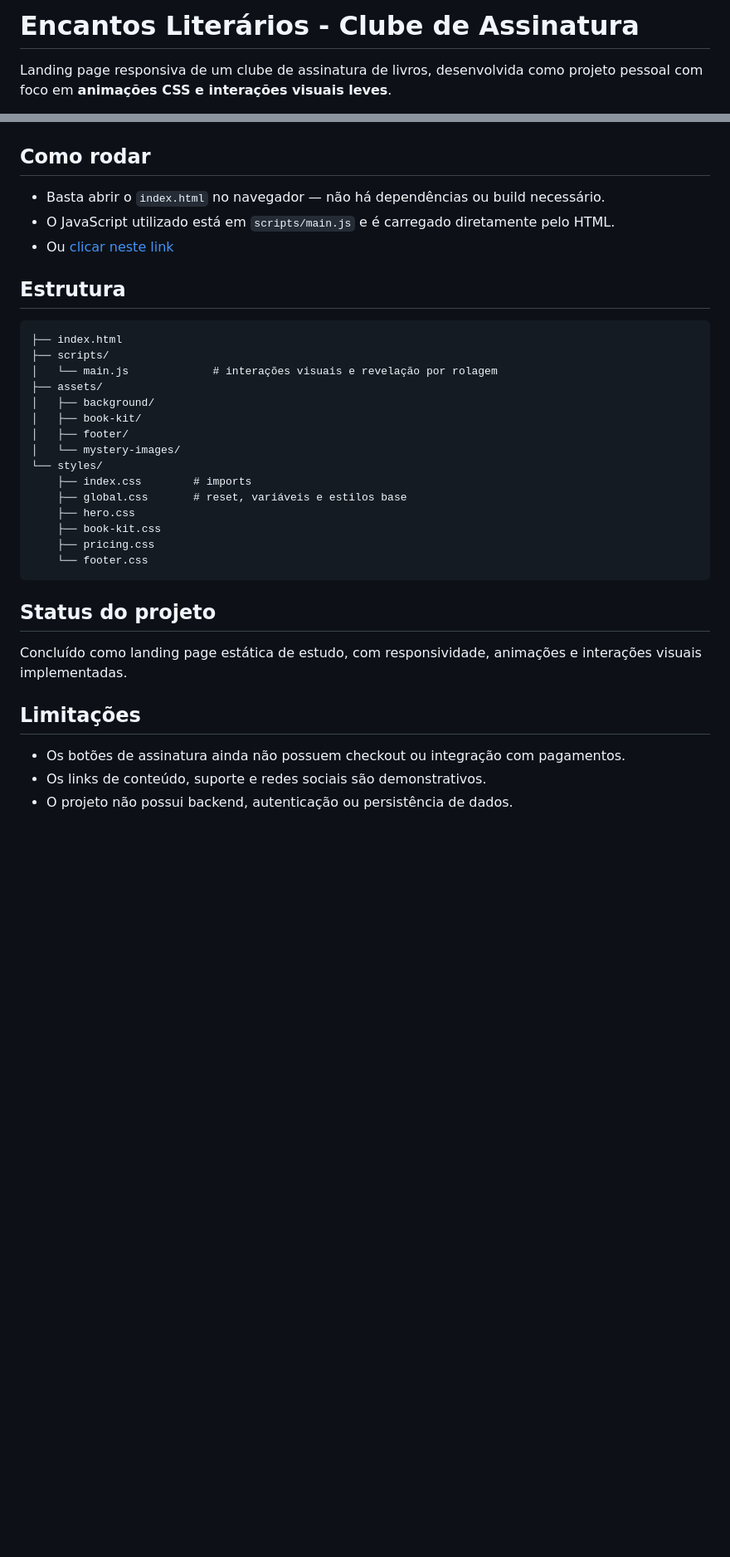
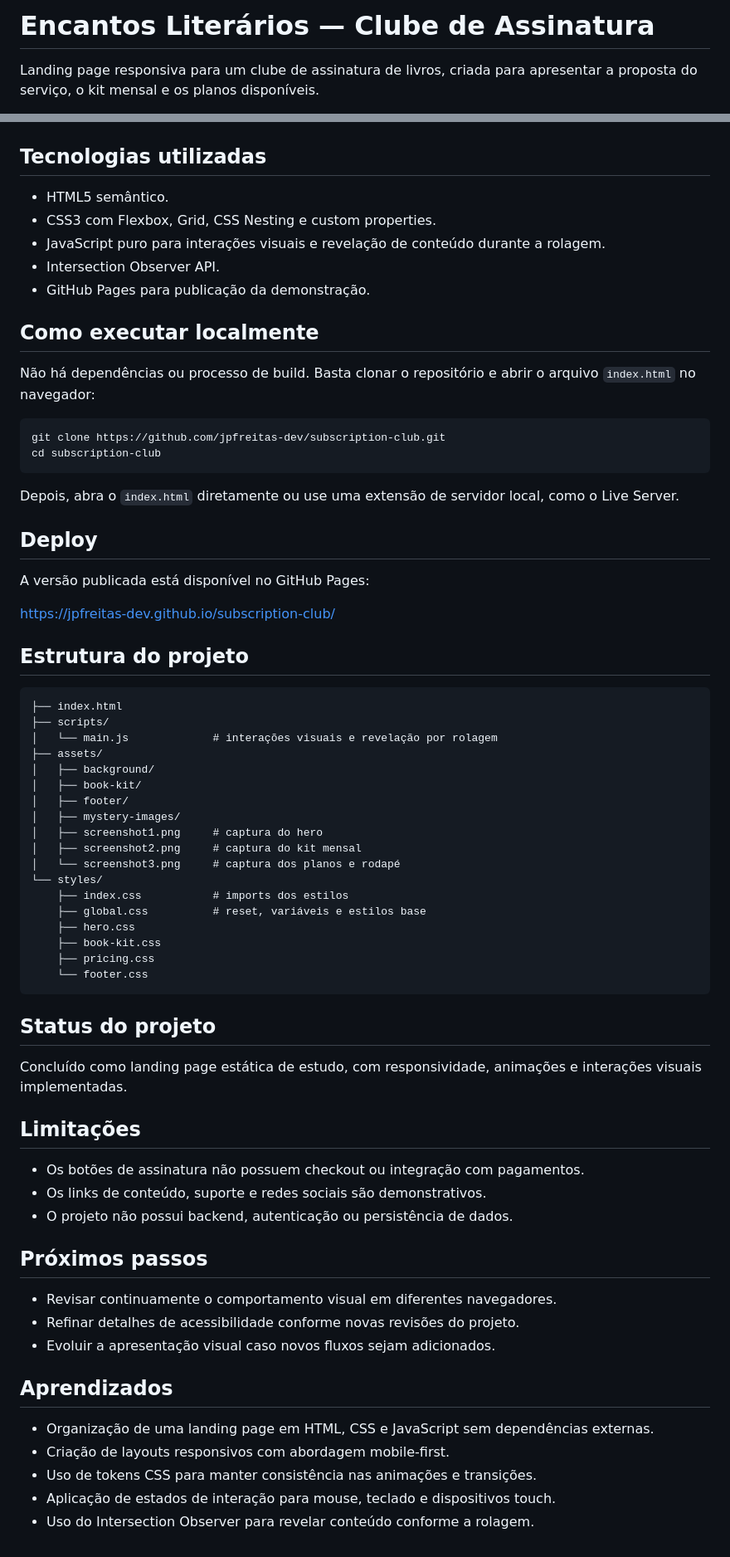
Before and after one commit to jpfreitas-dev/subscription-club, a Markdown page: README.md, 2 parts joined by grey strips. Shown at 83% size. Drawn GitHub-style; blank space fills up the shorter version.

Commit message:
docs: align README with project scope

````diff
--- a/README.md
+++ b/README.md
@@ -1,4 +1,4 @@
-# Encantos Literários - Clube de Assinatura
+# Encantos Literários — Clube de Assinatura
 
-Landing page responsiva de um clube de assinatura de livros, desenvolvida como projeto pessoal com foco em **animações CSS e interações visuais leves**.
+Landing page responsiva para um clube de assinatura de livros, criada para apresentar a proposta do serviço, o kit mensal e os planos disponíveis.
 
@@ -44,14 +30,34 @@ As capturas abaixo apresentam a página na ordem em que o conteúdo aparece, do
 
 ![Planos de assinatura e rodapé](assets/screenshot3.png)
 
-## Como rodar
-- Basta abrir o `index.html` no navegador — não há dependências ou build necessário.
-- O JavaScript utilizado está em `scripts/main.js` e é carregado diretamente pelo HTML.
-- Ou [clicar neste link](https://jpfreitas-dev.github.io/subscription-club/)
+## Tecnologias utilizadas
 
-## Estrutura
+- HTML5 semântico.
+- CSS3 com Flexbox, Grid, CSS Nesting e custom properties.
+- JavaScript puro para interações visuais e revelação de conteúdo durante a rolagem.
+- Intersection Observer API.
+- GitHub Pages para publicação da demonstração.
 
+## Como executar localmente
+
+Não há dependências ou processo de build. Basta clonar o repositório e abrir o arquivo `index.html` no navegador:
+
+```bash
+git clone https://github.com/jpfreitas-dev/subscription-club.git
+cd subscription-club
 ```
+
+Depois, abra o `index.html` diretamente ou use uma extensão de servidor local, como o Live Server.
+
+## Deploy
+
+A versão publicada está disponível no GitHub Pages:
+
+https://jpfreitas-dev.github.io/subscription-club/
+
+## Estrutura do projeto
+
+```text
 ├── index.html
 ├── scripts/
 │   └── main.js             # interações visuais e revelação por rolagem
@@ -59,10 +65,13 @@ As capturas abaixo apresentam a página na ordem em que o conteúdo aparece, do
 │   ├── background/
 │   ├── book-kit/
 │   ├── footer/
-│   └── mystery-images/
+│   ├── mystery-images/
+│   ├── screenshot1.png     # captura do hero
+│   ├── screenshot2.png     # captura do kit mensal
+│   └── screenshot3.png     # captura dos planos e rodapé
 └── styles/
-    ├── index.css        # imports
-    ├── global.css       # reset, variáveis e estilos base
+    ├── index.css           # imports dos estilos
+    ├── global.css          # reset, variáveis e estilos base
     ├── hero.css
     ├── book-kit.css
     ├── pricing.css
@@ -75,6 +84,20 @@ Concluído como landing page estática de estudo, com responsividade, animaçõe
 
 ## Limitações
 
-- Os botões de assinatura ainda não possuem checkout ou integração com pagamentos.
+- Os botões de assinatura não possuem checkout ou integração com pagamentos.
 - Os links de conteúdo, suporte e redes sociais são demonstrativos.
 - O projeto não possui backend, autenticação ou persistência de dados.
+
+## Próximos passos
+
+- Revisar continuamente o comportamento visual em diferentes navegadores.
+- Refinar detalhes de acessibilidade conforme novas revisões do projeto.
+- Evoluir a apresentação visual caso novos fluxos sejam adicionados.
+
+## Aprendizados
+
+- Organização de uma landing page em HTML, CSS e JavaScript sem dependências externas.
+- Criação de layouts responsivos com abordagem mobile-first.
+- Uso de tokens CSS para manter consistência nas animações e transições.
+- Aplicação de estados de interação para mouse, teclado e dispositivos touch.
+- Uso do Intersection Observer para revelar conteúdo conforme a rolagem.
````
Also changed, not shown: other parts of README.md (+13 -27 lines).
